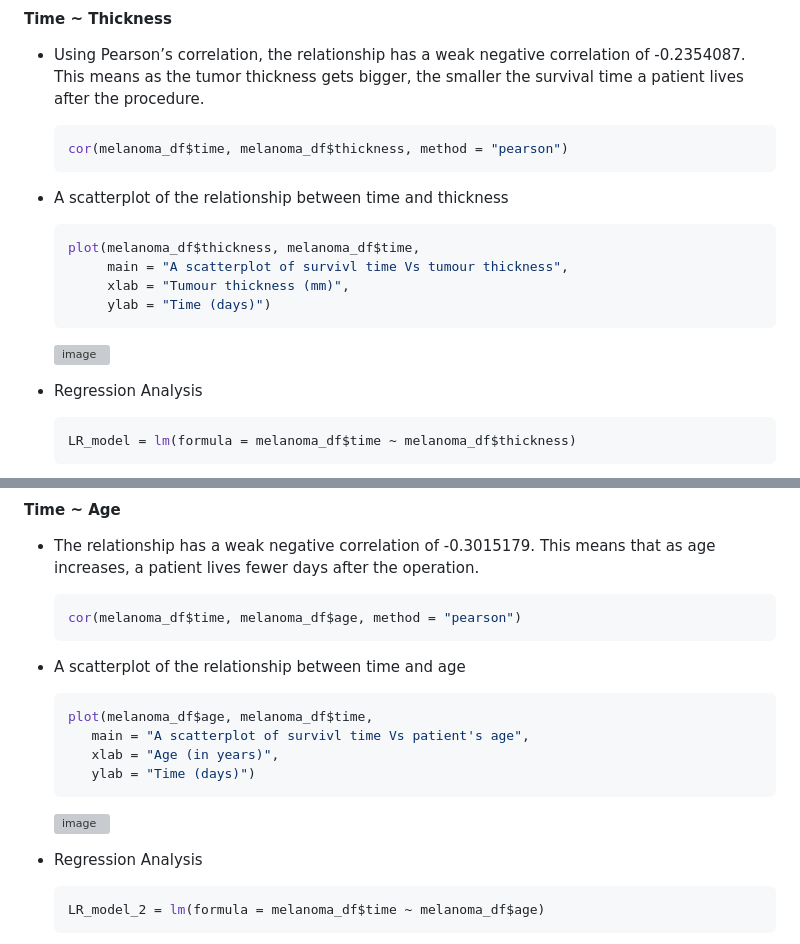
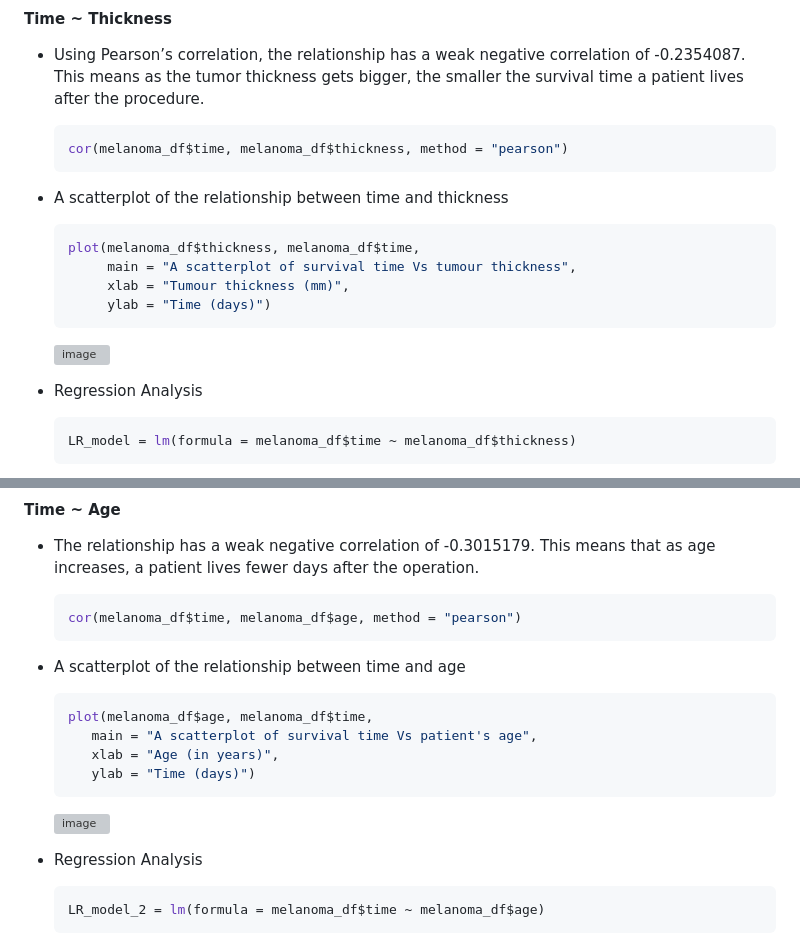
Before and after one commit to EkeminiMichaelUseh/MelanomaEDAUsingR, a Markdown page: README.md, 2 parts joined by grey strips. Rendered like a GitHub page; grey boxes are pictures that could not be loaded.

````diff
--- a/README.md
+++ b/README.md
@@ -189,7 +189,7 @@ Extracting records of patients with no ulcerations
 - A scatterplot of the relationship between time and thickness
   ```r
   plot(melanoma_df$thickness, melanoma_df$time,
-       main = "A scatterplot of survivl time Vs tumour thickness",
+       main = "A scatterplot of survival time Vs tumour thickness",
        xlab = "Tumour thickness (mm)",
        ylab = "Time (days)")
   ```
@@ -216,7 +216,7 @@ Extracting records of patients with no ulcerations
 - A scatterplot of the relationship between time and age
   ```r
   plot(melanoma_df$age, melanoma_df$time,
-     main = "A scatterplot of survivl time Vs patient's age",
+     main = "A scatterplot of survival time Vs patient's age",
      xlab = "Age (in years)",
      ylab = "Time (days)")
   ```
````
Also changed, not shown: other parts of README.md (+2 -2 lines).
